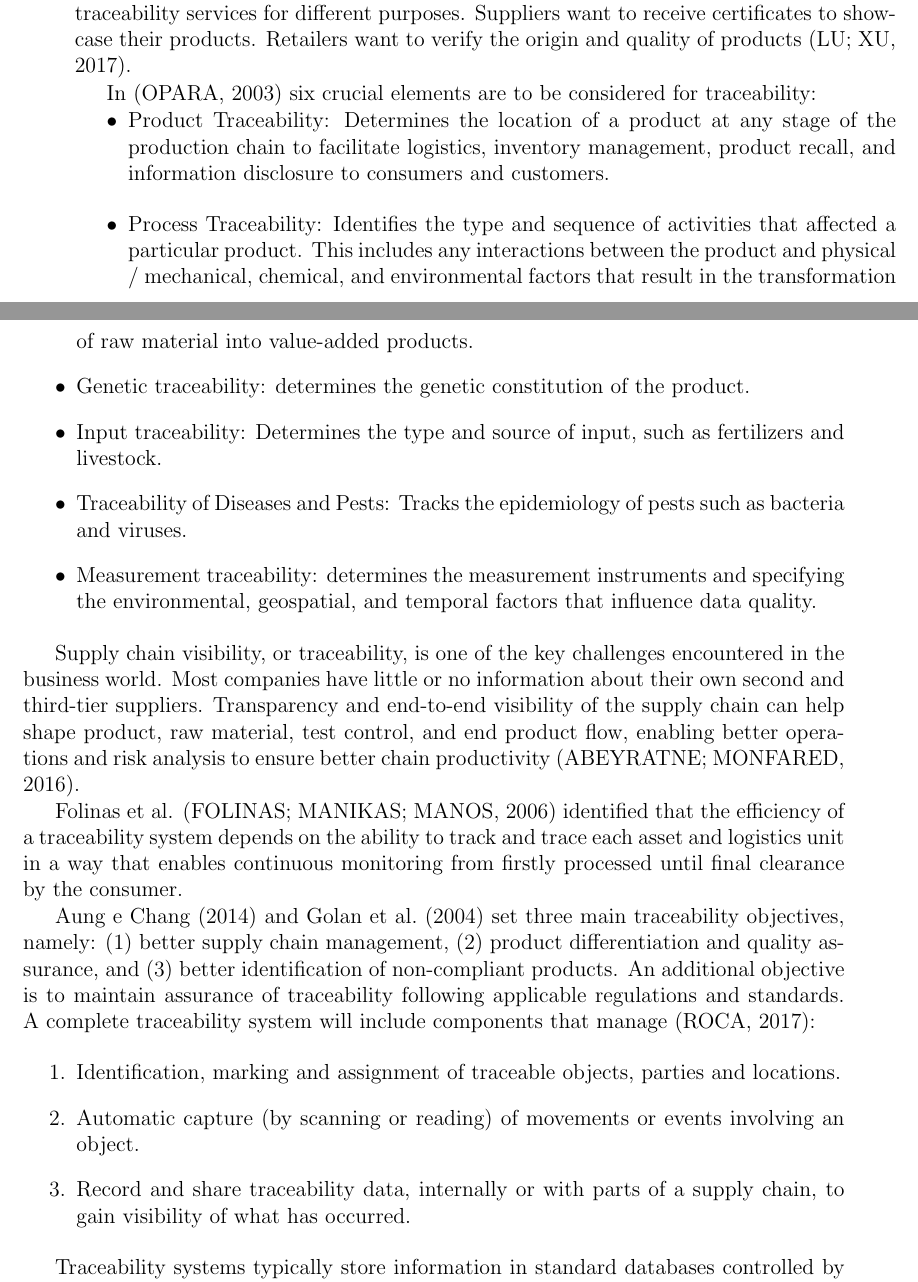
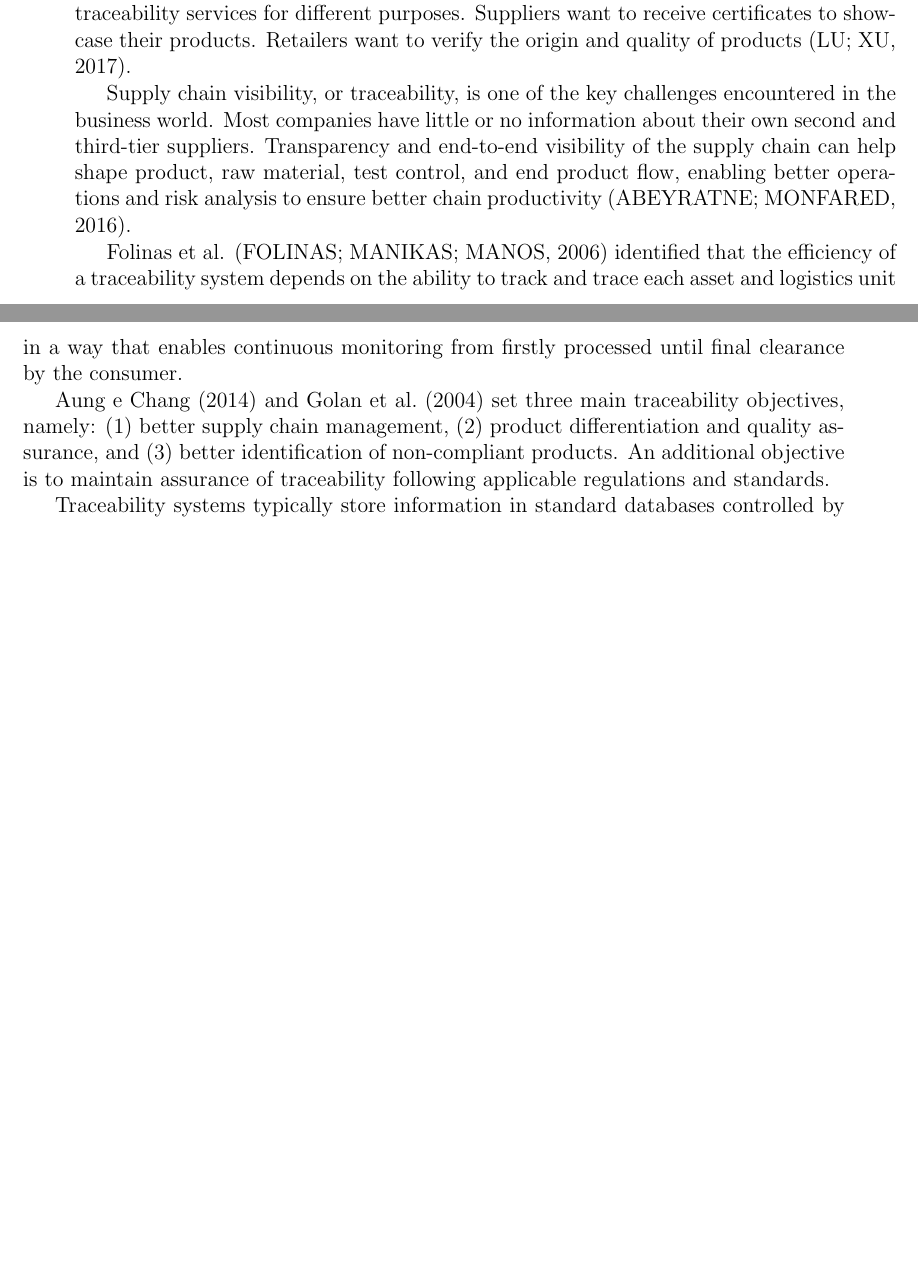
Before and after one commit to juniorug/Master-thesis, a LaTeX thesis (template-qual.tex, which reads chapters/1_INTRODUCTION/1_INTRODUCTION.tex): two parts of pages 21 and 22 of 89 before the commit and two parts of pages 21 and 22 of 87 after it, joined at a grey line, cut so that both start at the same text, the shorter picture padded with empty space. Compiled offline with pdfLaTeX.

Commit message:
editing introduction

```diff
--- a/chapters/1_INTRODUCTION/1_INTRODUCTION.tex
+++ b/chapters/1_INTRODUCTION/1_INTRODUCTION.tex
@@ -37,29 +37,11 @@ Before reaching the end consumer, the goods go through an often vast network of
 
 Consumers consider traceability as part of a standard protection package when purchasing products. Traceability can improve credibility in this scope since all the related providers and dealers or another agent between the raw manufacturers and the final consumer can be tracked. In a traceability system, the responsibility papers are well defined. A traceability system allows users to track products by providing information about them (e.g., originality, components, or locations) during production and distribution. Suppliers and retailers typically require independent, government-certified traceability service providers to inspect products throughout the supply chain. Vendors and retailers request traceability services for different purposes. Suppliers want to receive certificates to showcase their products. Retailers want to verify the origin and quality of products \cite{lu2017adaptable}.
 
-
-In \cite{opara2003traceability} six crucial elements are to be considered for traceability:
-
-\begin{itemize}
-\item Product Traceability: Determines the location of a product at any stage of the production chain to facilitate logistics, inventory management, product recall, and information disclosure to consumers and customers.
-\item Process Traceability: Identifies the type and sequence of activities that affected a particular product. This includes any interactions between the product and physical / mechanical, chemical, and environmental factors that result in the transformation of raw material into value-added products.
-\item Genetic traceability: determines the genetic constitution of the product.
-\item Input traceability: Determines the type and source of input, such as fertilizers and livestock.
-\item Traceability of Diseases and Pests: Tracks the epidemiology of pests such as bacteria and viruses.
-\item Measurement traceability: determines the measurement instruments and specifying the environmental, geospatial, and temporal factors that influence data quality.
-\end{itemize}
-
 Supply chain visibility, or traceability,  is one of the key challenges encountered in the business world. Most companies have little or no information about their own second and third-tier suppliers. Transparency and end-to-end visibility of the supply chain can help shape product, raw material, test control, and end product flow, enabling better operations and risk analysis to ensure better chain productivity \cite{abeyratne2016blockchain}.
 
 Folinas et al. \cite{folinas2006traceability} identified that the efficiency of a traceability system depends on the ability to track and trace each asset and logistics unit in a way that enables continuous monitoring from firstly processed until final clearance by the consumer.
 
-\citeonline{aung2014traceability} and \citeonline{golan2004traceability} set three main traceability objectives, namely: (1) better supply chain management, (2) product differentiation and quality assurance, and (3) better identification of non-compliant products. An additional objective is to maintain assurance of traceability following applicable regulations and standards. A complete traceability system will include components that manage \cite{vargas2017trazabilidad}:
-
-\begin{enumerate}
-\item Identification, marking and assignment of traceable objects, parties and locations.
-\item Automatic capture (by scanning or reading) of movements or events involving an object.
-\item Record and share traceability data, internally or with parts of a supply chain, to gain visibility of what has occurred.
-\end{enumerate}
+\citeonline{aung2014traceability} and \citeonline{golan2004traceability} set three main traceability objectives, namely: (1) better supply chain management, (2) product differentiation and quality assurance, and (3) better identification of non-compliant products. An additional objective is to maintain assurance of traceability following applicable regulations and standards.
 
 Traceability systems typically store information in standard databases controlled by service providers. This centralized data storage becomes a single point of failure and risks tampering. Consequently, these systems result in trust problems, such as fraud, corruption, tampering, and falsifying information. Likewise, a centralized system is vulnerable to collapse \cite{tian2017supply}.
 
```
Also changed, not shown: chapters/3_RELATED_WORK/3_RELATED_WORK.tex (+1 -1 lines).
